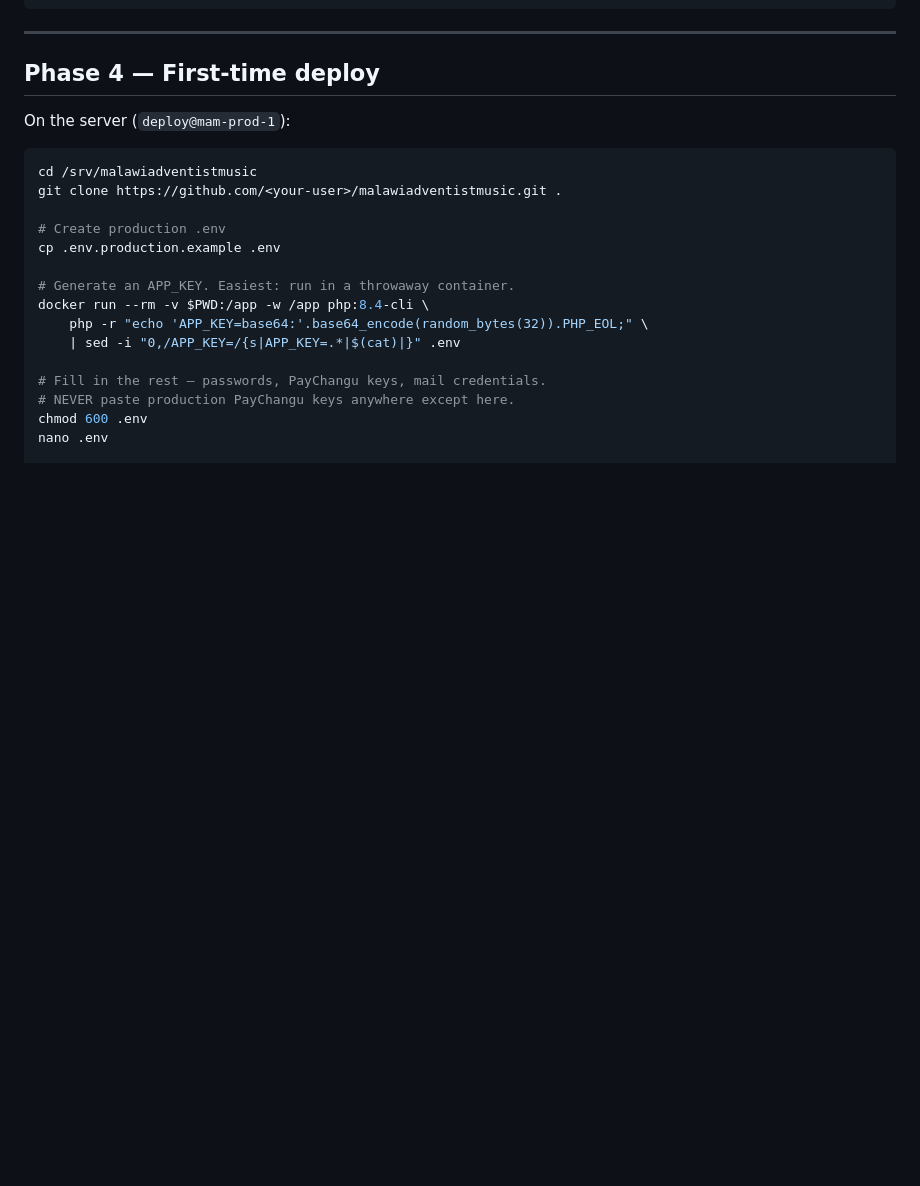
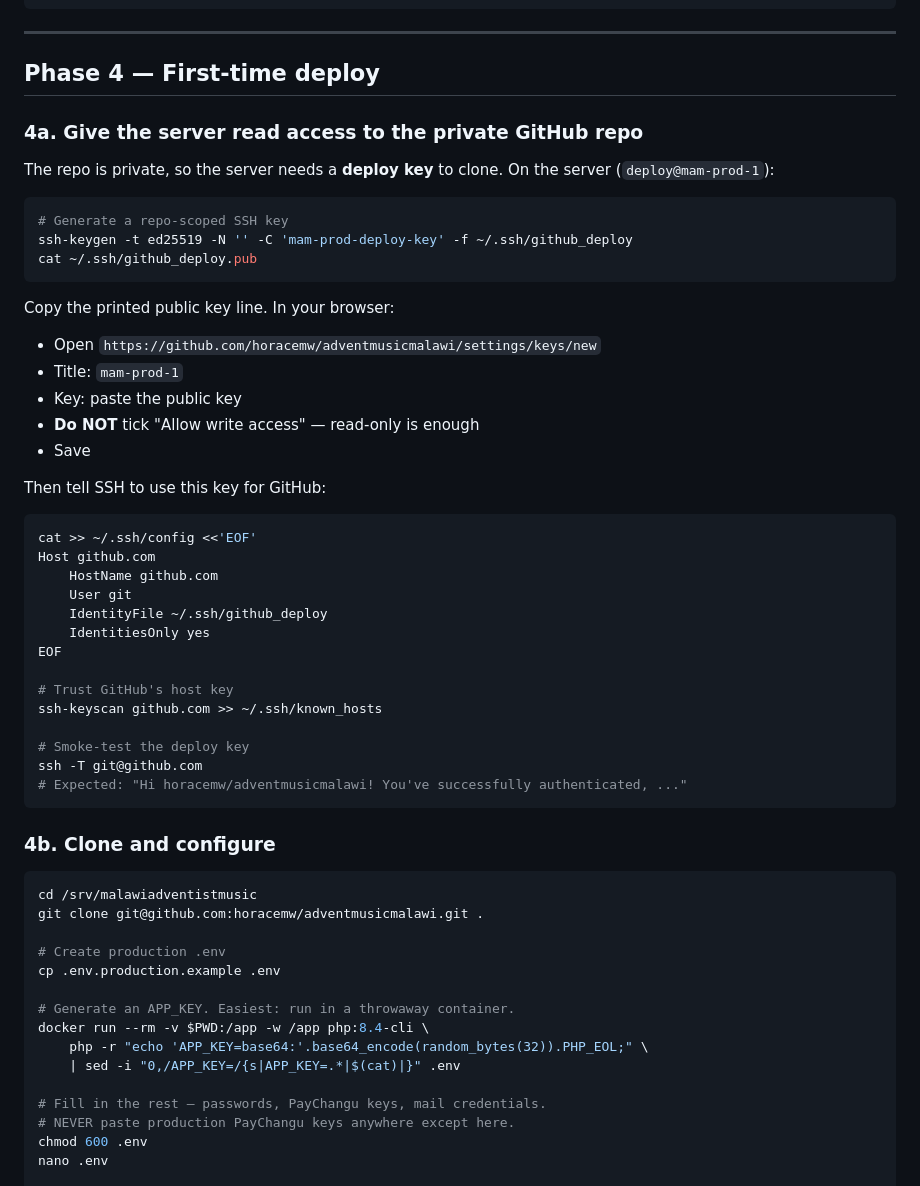
Before and after one commit to horacemw/adventmusicmalawi, a Markdown page: docs/deployment.md, the part around the change. Drawn GitHub-style; blank space fills up the shorter version.

Commit message:
docs(deploy): server uses SSH deploy key to clone private repo
Also correct the clone URL to the actual repo name (adventmusicmalawi).

````diff
--- a/docs/deployment.md
+++ b/docs/deployment.md
@@ -92,11 +92,47 @@ ssh deploy@<HETZNER_IPV4>
 
 ## Phase 4 — First-time deploy
 
-On the server (`deploy@mam-prod-1`):
+### 4a. Give the server read access to the private GitHub repo
+
+The repo is private, so the server needs a **deploy key** to clone. On the server (`deploy@mam-prod-1`):
+
+```bash
+# Generate a repo-scoped SSH key
+ssh-keygen -t ed25519 -N '' -C 'mam-prod-deploy-key' -f ~/.ssh/github_deploy
+cat ~/.ssh/github_deploy.pub
+```
+
+Copy the printed public key line. In your browser:
+- Open `https://github.com/horacemw/adventmusicmalawi/settings/keys/new`
+- Title: `mam-prod-1`
+- Key: paste the public key
+- **Do NOT** tick "Allow write access" — read-only is enough
+- Save
+
+Then tell SSH to use this key for GitHub:
+
+```bash
+cat >> ~/.ssh/config <<'EOF'
+Host github.com
+    HostName github.com
+    User git
+    IdentityFile ~/.ssh/github_deploy
+    IdentitiesOnly yes
+EOF
+
+# Trust GitHub's host key
+ssh-keyscan github.com >> ~/.ssh/known_hosts
+
+# Smoke-test the deploy key
+ssh -T git@github.com
+# Expected: "Hi horacemw/adventmusicmalawi! You've successfully authenticated, ..."
+```
+
+### 4b. Clone and configure
 
 ```bash
 cd /srv/malawiadventistmusic
-git clone https://github.com/<your-user>/malawiadventistmusic.git .
+git clone git@github.com:horacemw/adventmusicmalawi.git .
 
 # Create production .env
 cp .env.production.example .env
````
